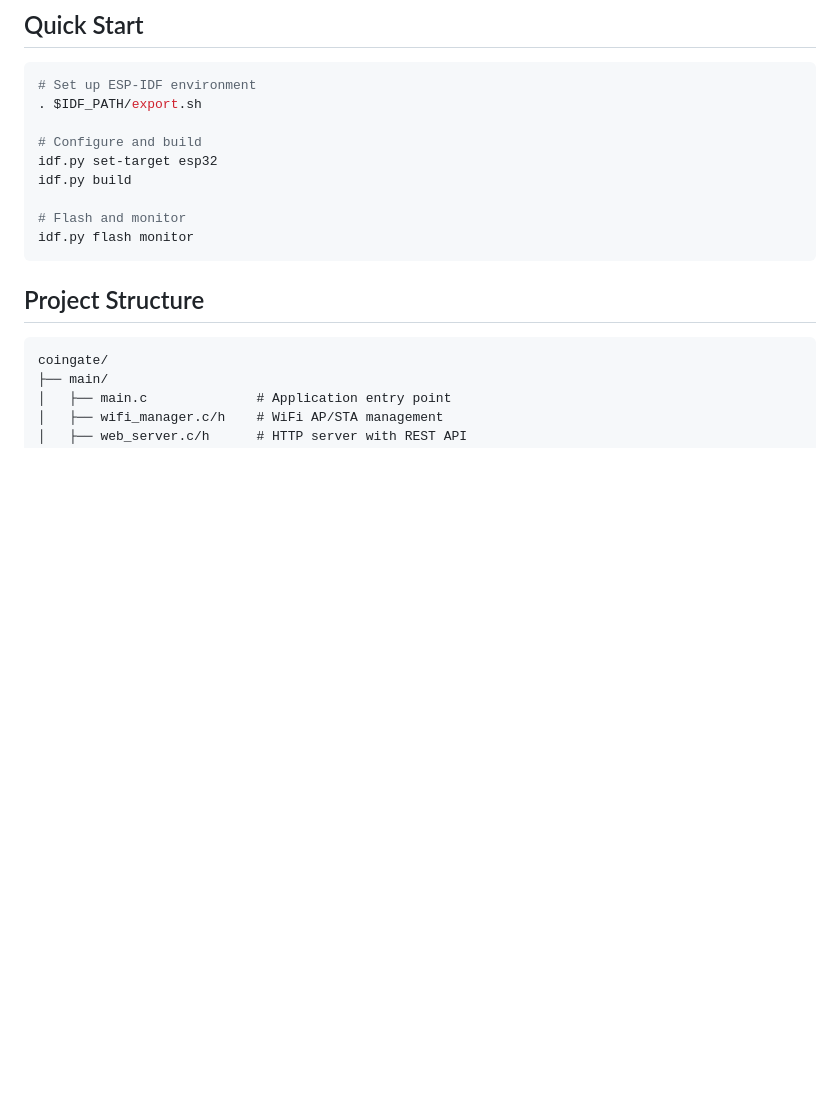
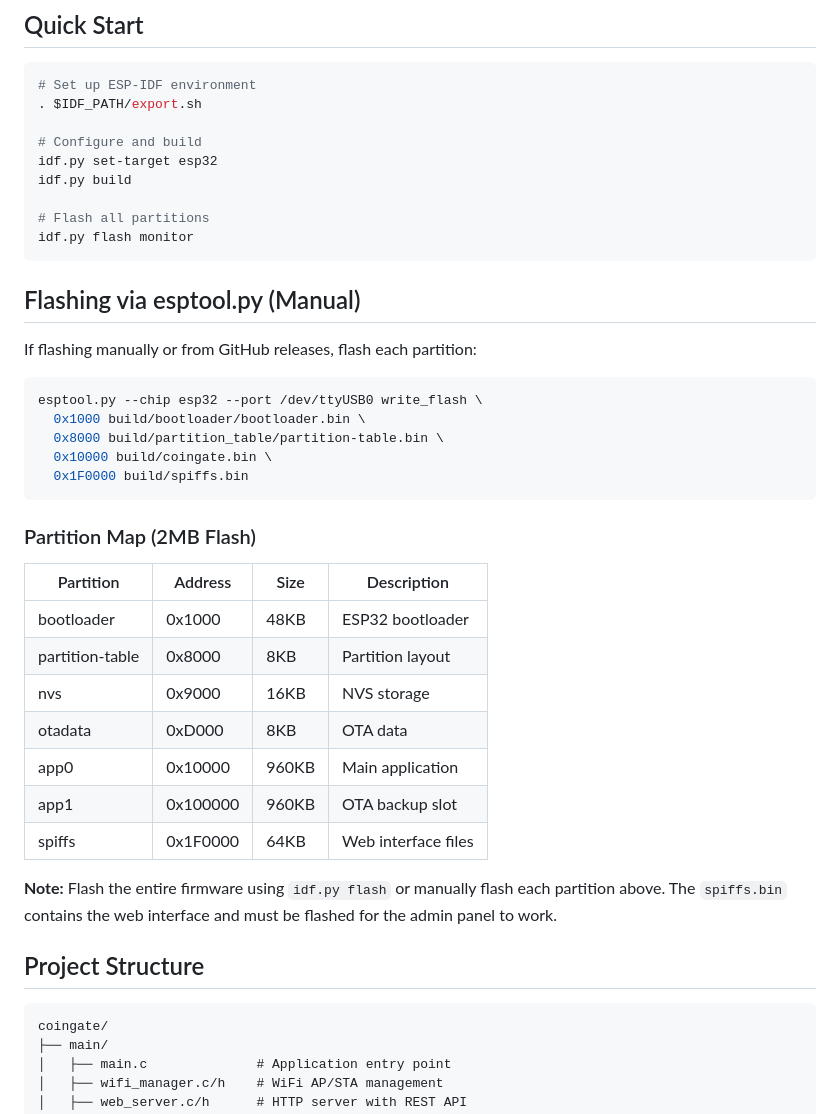
Before and after one commit to kioshiDesu/CoinGate, a Markdown page: README.md, the part around the change. GitHub-like rendering; blank space fills up the shorter version.

Commit message:
docs: add flashing guide with partition addresses

````diff
--- a/README.md
+++ b/README.md
@@ -31,9 +31,35 @@ An open-source ESP32 firmware for coin-operated Wi-Fi vending machines, inspired
 idf.py set-target esp32
 idf.py build
 
-# Flash and monitor
+# Flash all partitions
 idf.py flash monitor
 ```
+
+## Flashing via esptool.py (Manual)
+
+If flashing manually or from GitHub releases, flash each partition:
+
+```bash
+esptool.py --chip esp32 --port /dev/ttyUSB0 write_flash \
+  0x1000 build/bootloader/bootloader.bin \
+  0x8000 build/partition_table/partition-table.bin \
+  0x10000 build/coingate.bin \
+  0x1F0000 build/spiffs.bin
+```
+
+### Partition Map (2MB Flash)
+
+| Partition | Address | Size | Description |
+|-----------|---------|------|-------------|
+| bootloader | 0x1000 | 48KB | ESP32 bootloader |
+| partition-table | 0x8000 | 8KB | Partition layout |
+| nvs | 0x9000 | 16KB | NVS storage |
+| otadata | 0xD000 | 8KB | OTA data |
+| app0 | 0x10000 | 960KB | Main application |
+| app1 | 0x100000 | 960KB | OTA backup slot |
+| spiffs | 0x1F0000 | 64KB | Web interface files |
+
+**Note:** Flash the entire firmware using `idf.py flash` or manually flash each partition above. The `spiffs.bin` contains the web interface and must be flashed for the admin panel to work.
 
 ## Project Structure
 
````
